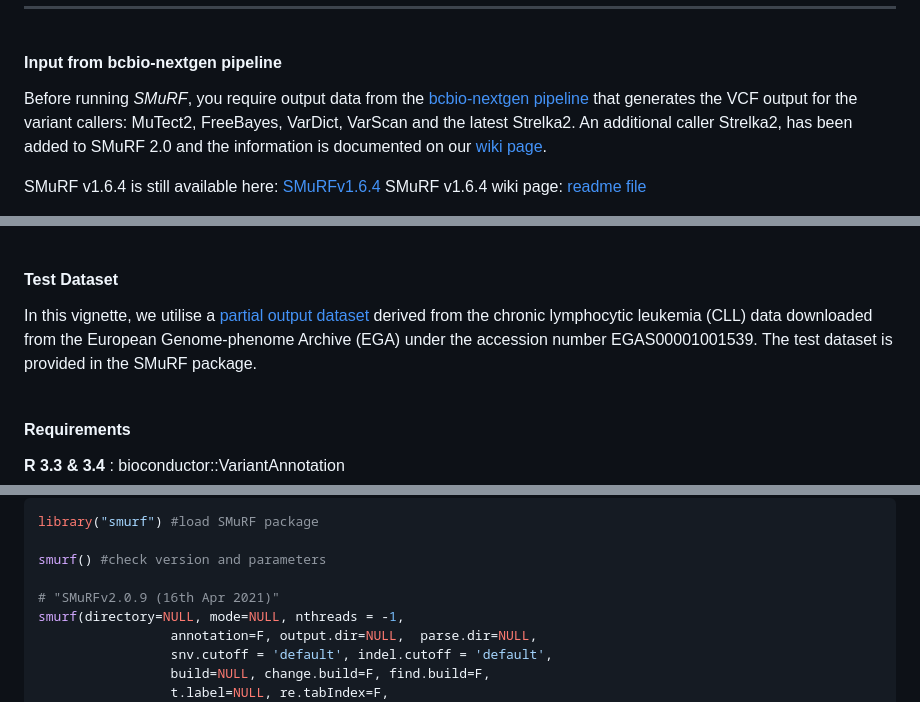
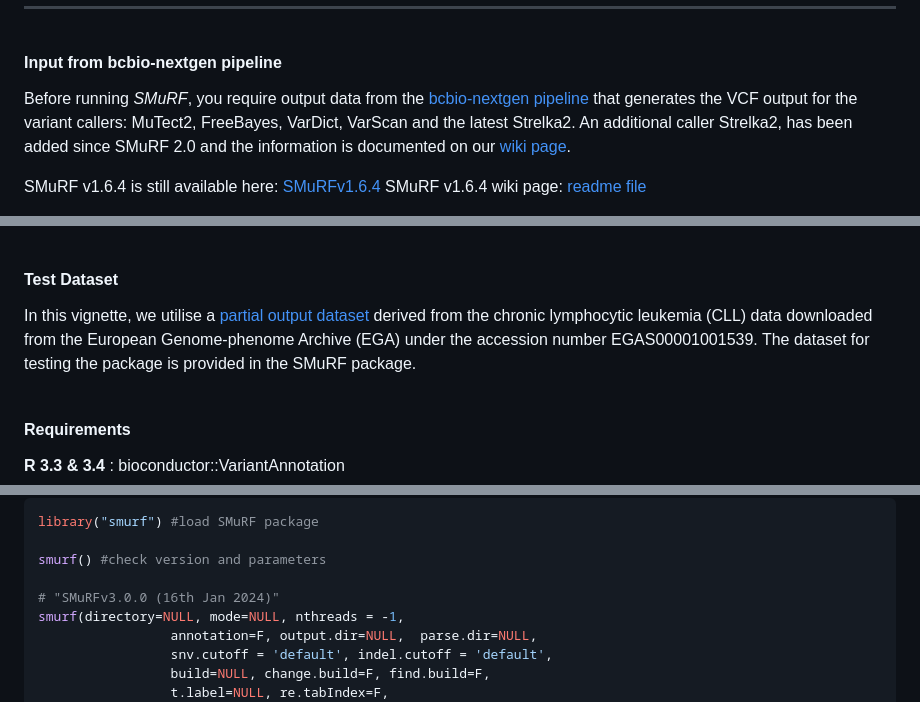
Before and after one commit to skandlab/SMuRF, a Markdown page: Readme.md, 3 parts joined by grey strips. GitHub-like rendering.

```diff
--- a/Readme.md
+++ b/Readme.md
@@ -37,7 +37,7 @@ ____________________________________________________
 
 #### <br/>Input from bcbio-nextgen pipeline
 
-Before running _SMuRF_, you require output data from the [bcbio-nextgen pipeline](http://bcbio-nextgen.readthedocs.io/en/latest/contents/pipelines.html#cancer-variant-calling) that generates the VCF output for the variant callers: MuTect2, FreeBayes, VarDict, VarScan and the latest Strelka2. An additional caller Strelka2, has been added to SMuRF 2.0  and the information is documented on our [wiki page](https://github.com/skandlab/SMuRF/wiki/SMuRF-2.0).
+Before running _SMuRF_, you require output data from the [bcbio-nextgen pipeline](http://bcbio-nextgen.readthedocs.io/en/latest/contents/pipelines.html#cancer-variant-calling) that generates the VCF output for the variant callers: MuTect2, FreeBayes, VarDict, VarScan and the latest Strelka2. An additional caller Strelka2, has been added since SMuRF 2.0  and the information is documented on our [wiki page](https://github.com/skandlab/SMuRF/wiki/SMuRF-3.0).
 
 SMuRF v1.6.4 is still available here: [SMuRFv1.6.4](https://github.com/skandlab/SMuRF/releases/tag/SMuRFv1.6.4)
 </br>SMuRF v1.6.4 wiki page: [readme file](https://github.com/skandlab/SMuRF/wiki/SMuRF-v1.6.4-vignette)
@@ -66,7 +66,7 @@ Refer to the installation and instructions for each caller:
 
 #### <br/>Test Dataset
 
-In this vignette, we utilise a [partial output dataset](https://github.com/skandlab/SMuRF/tree/master/test) derived from the chronic lymphocytic leukemia (CLL) data downloaded from the European Genome-phenome Archive (EGA) under the accession number EGAS00001001539. The test dataset is provided in the SMuRF package.
+In this vignette, we utilise a [partial output dataset](https://github.com/skandlab/SMuRF/tree/master/test) derived from the chronic lymphocytic leukemia (CLL) data downloaded from the European Genome-phenome Archive (EGA) under the accession number EGAS00001001539. The dataset for testing the package is provided in the SMuRF package.
 
 
 <a name="requirements"></a>
@@ -109,7 +109,7 @@ library("smurf") #load SMuRF package
 
 smurf() #check version and parameters
 
-# "SMuRFv2.0.9 (16th Apr 2021)"
+# "SMuRFv3.0.0 (16th Jan 2024)"
 smurf(directory=NULL, mode=NULL, nthreads = -1,
                  annotation=F, output.dir=NULL,  parse.dir=NULL,
                  snv.cutoff = 'default', indel.cutoff = 'default',
```
Also changed, not shown: other parts of Readme.md (+11 -11 lines).
